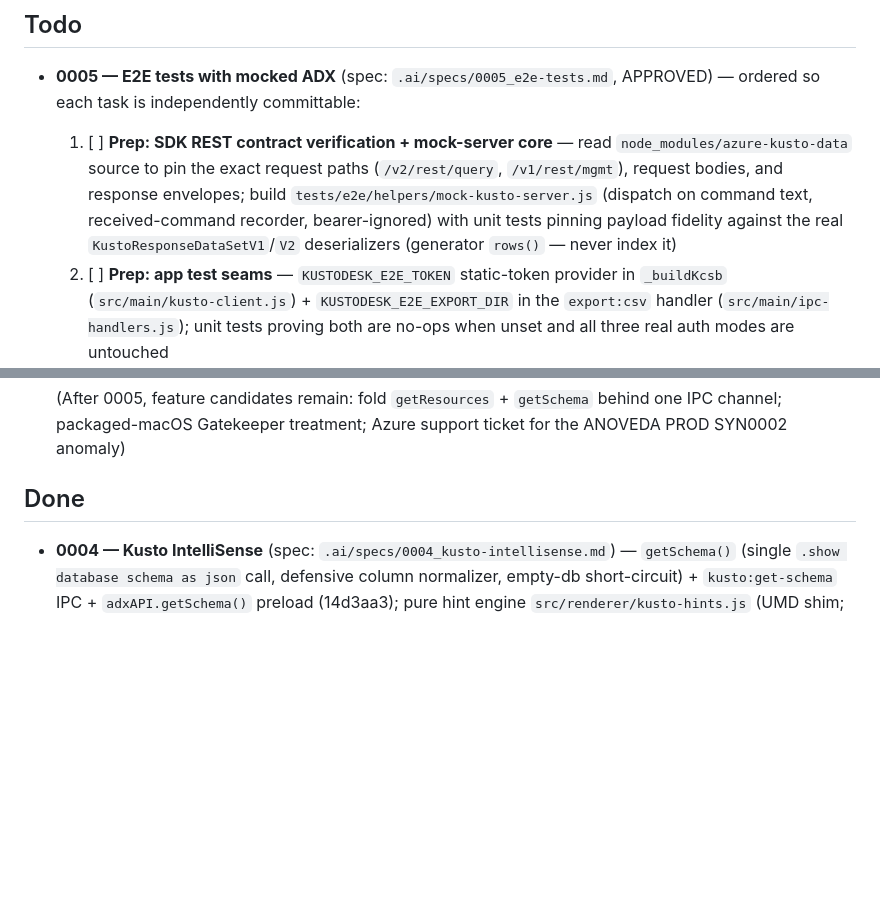
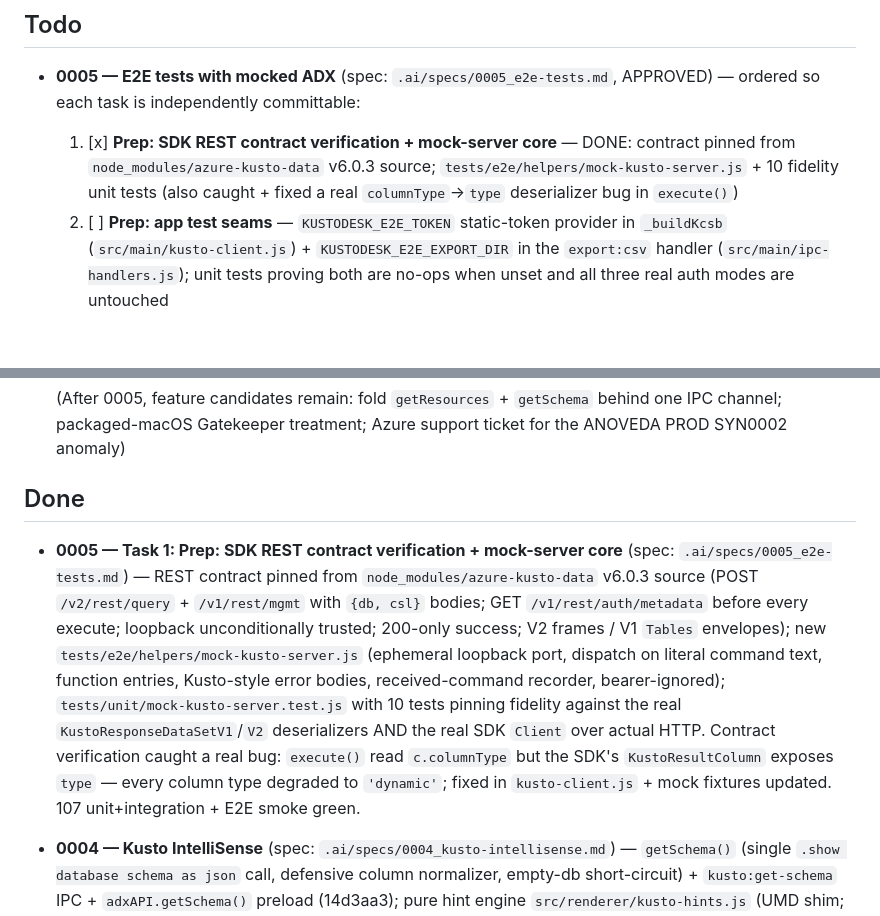
Before and after one commit to teems-it/kustodesk, a Markdown page: .ai/context/tasks.md, 2 parts joined by grey strips. GitHub-like rendering; blank space fills up the shorter version.

```diff
--- a/.ai/context/tasks.md
+++ b/.ai/context/tasks.md
@@ -16,7 +16,7 @@
 <!-- Upcoming tasks, ordered by priority. -->
 
 - **0005 — E2E tests with mocked ADX** (spec: `.ai/specs/0005_e2e-tests.md`, APPROVED) — ordered so each task is independently committable:
-  1. [ ] **Prep: SDK REST contract verification + mock-server core** — read `node_modules/azure-kusto-data` source to pin the exact request paths (`/v2/rest/query`, `/v1/rest/mgmt`), request bodies, and response envelopes; build `tests/e2e/helpers/mock-kusto-server.js` (dispatch on command text, received-command recorder, bearer-ignored) with unit tests pinning payload fidelity against the real `KustoResponseDataSetV1`/`V2` deserializers (generator `rows()` — never index it)
+  1. [x] **Prep: SDK REST contract verification + mock-server core** — DONE: contract pinned from `node_modules/azure-kusto-data` v6.0.3 source; `tests/e2e/helpers/mock-kusto-server.js` + 10 fidelity unit tests (also caught + fixed a real `columnType`→`type` deserializer bug in `execute()`)
   2. [ ] **Prep: app test seams** — `KUSTODESK_E2E_TOKEN` static-token provider in `_buildKcsb` (`src/main/kusto-client.js`) + `KUSTODESK_E2E_EXPORT_DIR` in the `export:csv` handler (`src/main/ipc-handlers.js`); unit tests proving both are no-ops when unset and all three real auth modes are untouched
   3. [ ] **Fixtures: single source of truth** — `tests/e2e/fixtures/kusto-fixtures.js`: cluster definitions, `StormEvents`-style table + materialized view + columns, query result rows, `.show tables`/`.show materialized views` rows, schema-JSON node, error payloads; wire the mock server's default dataset to the fixtures
   4. [ ] **Wiring: launch helper + smoke extension** — `tests/e2e/helpers/launch-app.js` (mock server + isolated data dir + `KUSTODESK_E2E_TOKEN` + cleanup, `it.skipIf(noDisplay)` pattern); extend `smoke.test.js` to also boot the app against the mock — proves the full wiring before any scenario exists
@@ -32,6 +32,8 @@
 
 <!-- Completed tasks. Keep a running history. -->
 
+- **0005 — Task 1: Prep: SDK REST contract verification + mock-server core** (spec: `.ai/specs/0005_e2e-tests.md`) — REST contract pinned from `node_modules/azure-kusto-data` v6.0.3 source (POST `/v2/rest/query` + `/v1/rest/mgmt` with `{db, csl}` bodies; GET `/v1/rest/auth/metadata` before every execute; loopback unconditionally trusted; 200-only success; V2 frames / V1 `Tables` envelopes); new `tests/e2e/helpers/mock-kusto-server.js` (ephemeral loopback port, dispatch on literal command text, function entries, Kusto-style error bodies, received-command recorder, bearer-ignored); `tests/unit/mock-kusto-server.test.js` with 10 tests pinning fidelity against the real `KustoResponseDataSetV1`/`V2` deserializers AND the real SDK `Client` over actual HTTP. Contract verification caught a real bug: `execute()` read `c.columnType` but the SDK's `KustoResultColumn` exposes `type` — every column type degraded to `'dynamic'`; fixed in `kusto-client.js` + mock fixtures updated. 107 unit+integration + E2E smoke green.
+
 - **0004 — Kusto IntelliSense** (spec: `.ai/specs/0004_kusto-intellisense.md`) — `getSchema()` (single `.show database schema as json` call, defensive column normalizer, empty-db short-circuit) + `kusto:get-schema` IPC + `adxAPI.getSchema()` preload (14d3aa3); pure hint engine `src/renderer/kusto-hints.js` (UMD shim; curated vocabulary, prefixMatch, collectIdentifiers, buildCompletions) + unit tests (2347cd9); editor integration (show-hint.min.js, schema cache keyed `url::database` + stale guard, custom kustoHint with dot-completion, Ctrl/⌘+Space + auto-popup, comment/string suppression, dark popup theme, README bullet — c84d35f). Manual verification surfaced two bugs, fixed during verification: missing script tag (8a5c780 + E2E regression guard) and cross-resource column suggestions → SEM0100 (a96b78a: case-insensitive `findResource()` + referenced-resource-only column scoping). 97 unit+integration + E2E green; all 6 spec scenarios + spot-checks verified.
 
 - **0003 — Resource listing** (spec: `.ai/specs/0003_resource-listing.md`) — `KustoClientManager.getResources()` (`.show tables` / `.show materialized views` via `executeMgmt`, client-cache reuse, empty-db short-circuit); `kusto:get-resources` IPC channel + `adxAPI.getResources()` preload bridge; "Resources" sidebar section with collapsible Tables / Materialized Views groups, loading/error/empty states, stale-response guard, refresh button; right-click context menu inserting `["Name"] | take 100` at the cursor. 8 new tests (5 unit, 3 integration) — 57 total green.
```
Also changed, not shown: .ai/context/current-state.md (+2 -1 lines), .ai/context/progress-log.md (+15 -0 lines).
